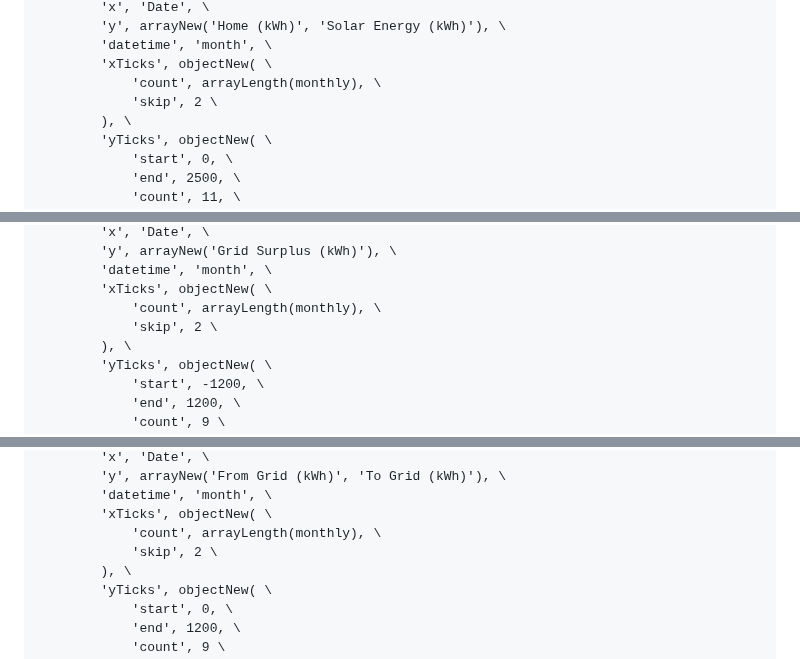
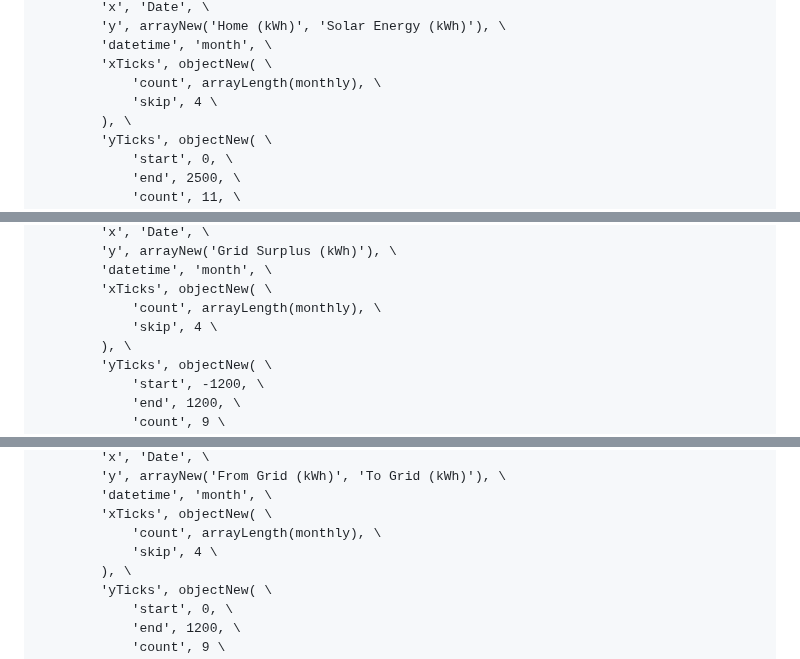
Before and after one commit to craigahobbs/solar, a Markdown page: solar.md, 3 parts joined by grey strips. Rendered like a GitHub page.

Commit message:
improve datetime x-axes

```diff
--- a/solar.md
+++ b/solar.md
@@ -76,7 +76,7 @@ async function solarSolar(args):
         'datetime', 'month', \
         'xTicks', objectNew( \
             'count', arrayLength(monthly), \
-            'skip', 2 \
+            'skip', 4 \
         ), \
         'yTicks', objectNew( \
             'start', 0, \
@@ -260,7 +260,7 @@ async function solarGrid(args):
         'datetime', 'month', \
         'xTicks', objectNew( \
             'count', arrayLength(monthly), \
-            'skip', 2 \
+            'skip', 4 \
         ), \
         'yTicks', objectNew( \
             'start', -1200, \
@@ -319,7 +319,7 @@ async function solarGrid(args):
         'datetime', 'month', \
         'xTicks', objectNew( \
             'count', arrayLength(monthly), \
-            'skip', 2 \
+            'skip', 4 \
         ), \
         'yTicks', objectNew( \
             'start', 0, \
```
Also changed, not shown: other parts of solar.md (+1 -1 lines).
